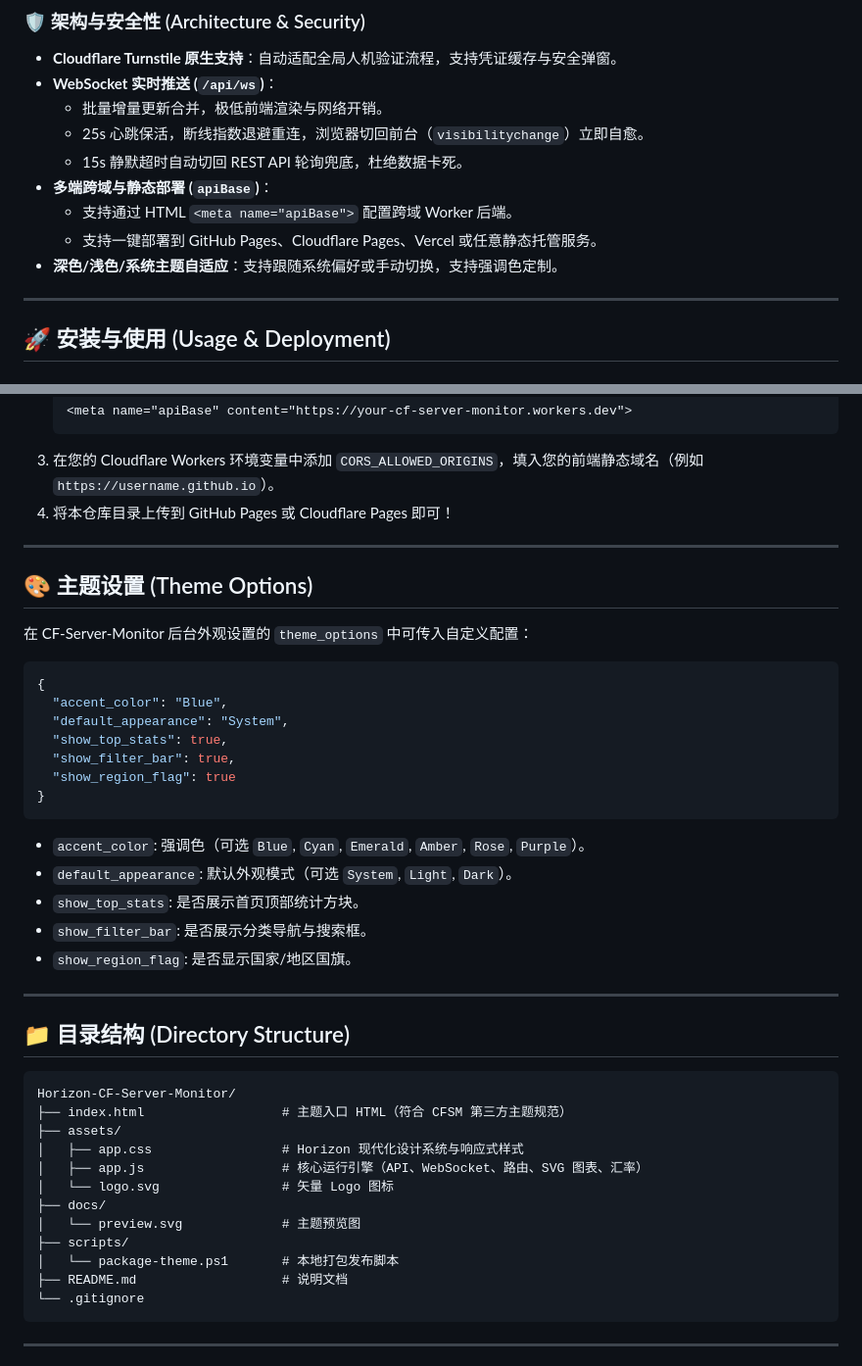
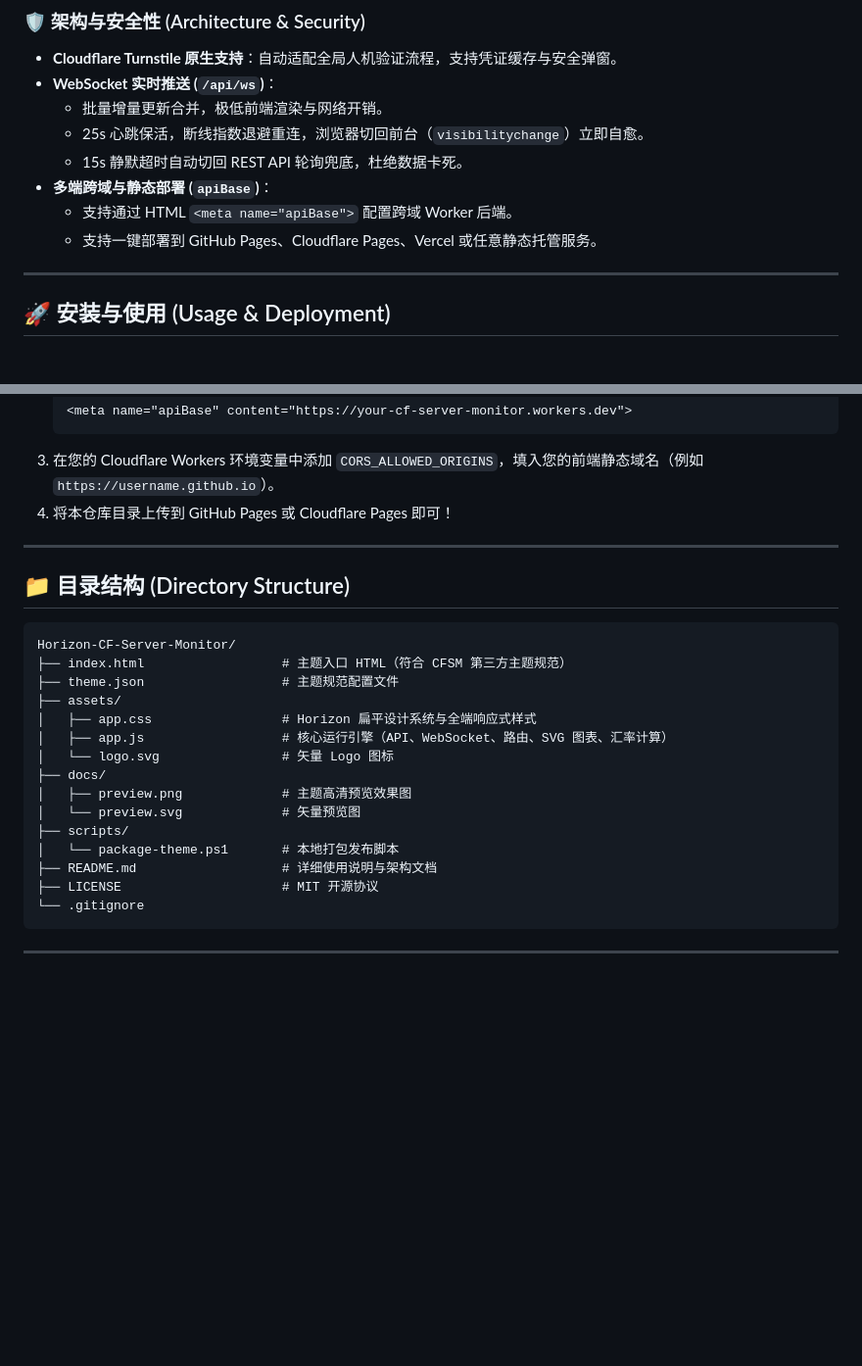
Before and after one commit to akasls/Horizon-CF-Server-Monitor, a Markdown page: README.md, 2 parts joined by grey strips. Shown at 98% size. GitHub-like rendering; blank space fills up the shorter version.

````diff
--- a/README.md
+++ b/README.md
@@ -55,7 +62,6 @@
 - **多端跨域与静态部署 (`apiBase`)**：
   - 支持通过 HTML `<meta name="apiBase">` 配置跨域 Worker 后端。
   - 支持一键部署到 GitHub Pages、Cloudflare Pages、Vercel 或任意静态托管服务。
-- **深色/浅色/系统主题自适应**：支持跟随系统偏好或手动切换，支持强调色定制。
 
 ---
 
@@ -87,42 +93,23 @@
 
 ---
 
-## 🎨 主题设置 (Theme Options)
-
-在 CF-Server-Monitor 后台外观设置的 `theme_options` 中可传入自定义配置：
-
-```json
-{
-  "accent_color": "Blue",
-  "default_appearance": "System",
-  "show_top_stats": true,
-  "show_filter_bar": true,
-  "show_region_flag": true
-}
-```
-
-- `accent_color`: 强调色（可选 `Blue`, `Cyan`, `Emerald`, `Amber`, `Rose`, `Purple`）。
-- `default_appearance`: 默认外观模式（可选 `System`, `Light`, `Dark`）。
-- `show_top_stats`: 是否展示首页顶部统计方块。
-- `show_filter_bar`: 是否展示分类导航与搜索框。
-- `show_region_flag`: 是否显示国家/地区国旗。
-
----
-
 ## 📁 目录结构 (Directory Structure)
 
 ```text
 Horizon-CF-Server-Monitor/
 ├── index.html                  # 主题入口 HTML（符合 CFSM 第三方主题规范）
+├── theme.json                  # 主题规范配置文件
 ├── assets/
-│   ├── app.css                 # Horizon 现代化设计系统与响应式样式
-│   ├── app.js                  # 核心运行引擎（API、WebSocket、路由、SVG 图表、汇率）
+│   ├── app.css                 # Horizon 扁平设计系统与全端响应式样式
+│   ├── app.js                  # 核心运行引擎（API、WebSocket、路由、SVG 图表、汇率计算）
 │   └── logo.svg                # 矢量 Logo 图标
 ├── docs/
-│   └── preview.svg             # 主题预览图
+│   ├── preview.png             # 主题高清预览效果图
+│   └── preview.svg             # 矢量预览图
 ├── scripts/
 │   └── package-theme.ps1       # 本地打包发布脚本
-├── README.md                   # 说明文档
+├── README.md                   # 详细使用说明与架构文档
+├── LICENSE                     # MIT 开源协议
 └── .gitignore
 ```
 
````
Also changed, not shown: other parts of README.md (+31 -24 lines), docs/preview.png (added), preview.png (added), 2 other files.
